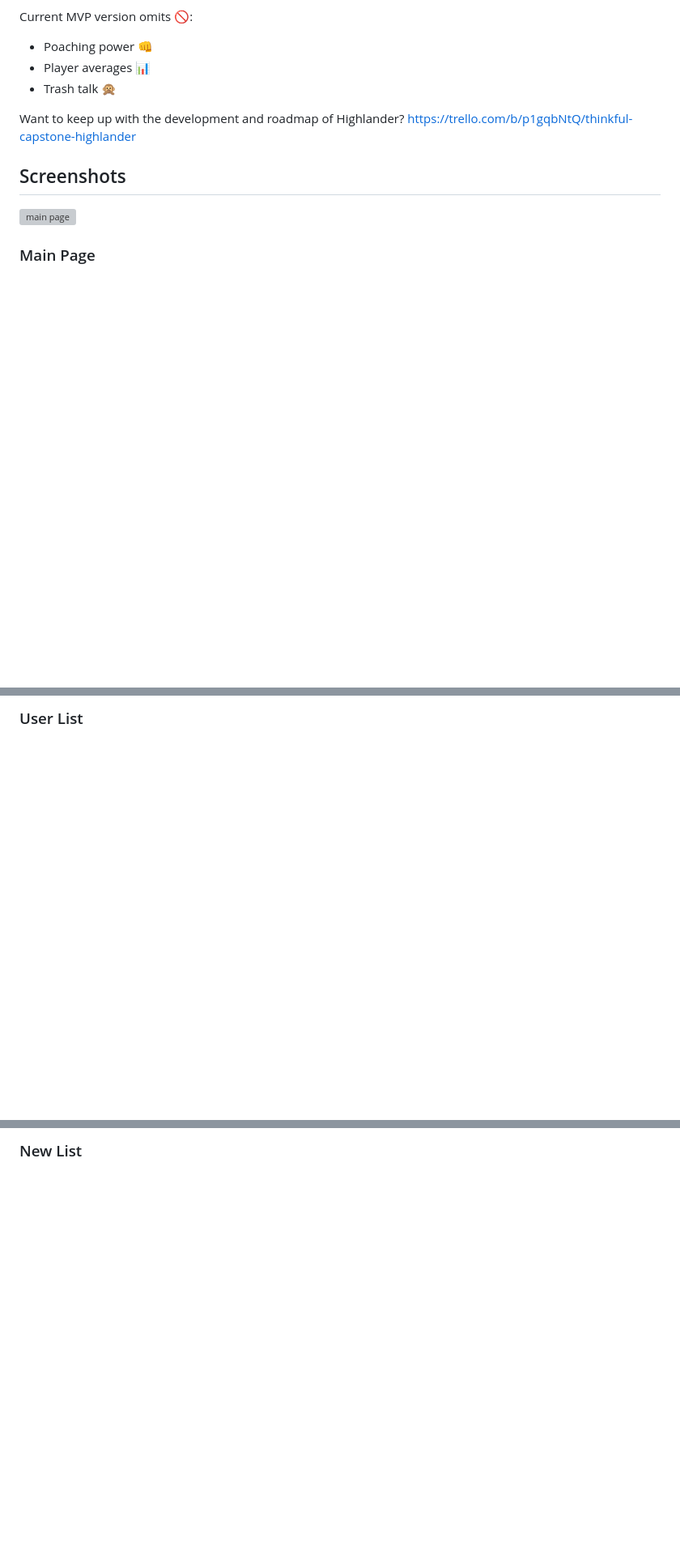
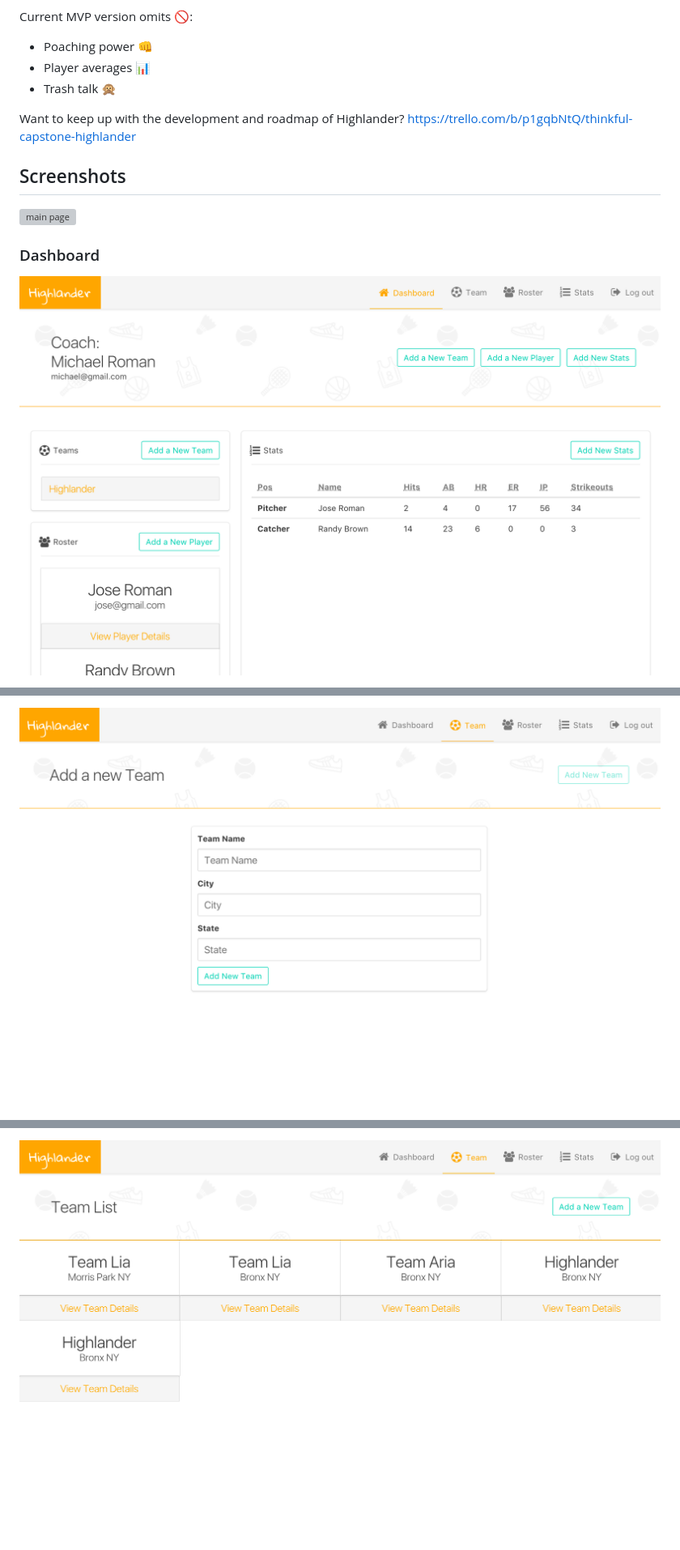
Before and after one commit to hroman-codes/highlander, a Markdown page: README.md, 3 parts joined by grey strips. Shown: that part at 81% size. GitHub-like rendering; pictures changed too: public/assets/img/highlander_addteam.png (added), public/assets/img/highlander_dashboard.png (added), public/assets/img/highlander_listofteams.png (added); blank space fills up the shorter version; grey boxes are pictures that could not be loaded.

```diff
--- a/README.md
+++ b/README.md
@@ -17,5 +17,6 @@ Want to keep up with the development and roadmap of Highlander?  https://trello.
 ## Screenshots
 ![main page](/public/assets/img/highlander_home.png)
 
-### Main Page
+### Dashboard
+![dashboard](/public/assets/img/highlander_dashboard.png)
 
@@ -23,3 +24,3 @@ Want to keep up with the development and roadmap of Highlander?  https://trello.
 
-### User List
+![add team](/public/assets/img/highlander_addteam.png)
 
@@ -27,3 +28,3 @@ Want to keep up with the development and roadmap of Highlander?  https://trello.
 
-### New List
+![list of teams](/public/assets/img/highlander_listofteams.png)
 
```
Also changed, not shown: other parts of README.md (+86 -54 lines), public/assets/img/highlander_addplayers.png (added), public/assets/img/highlander_addstat.png (added), 1 other file.
